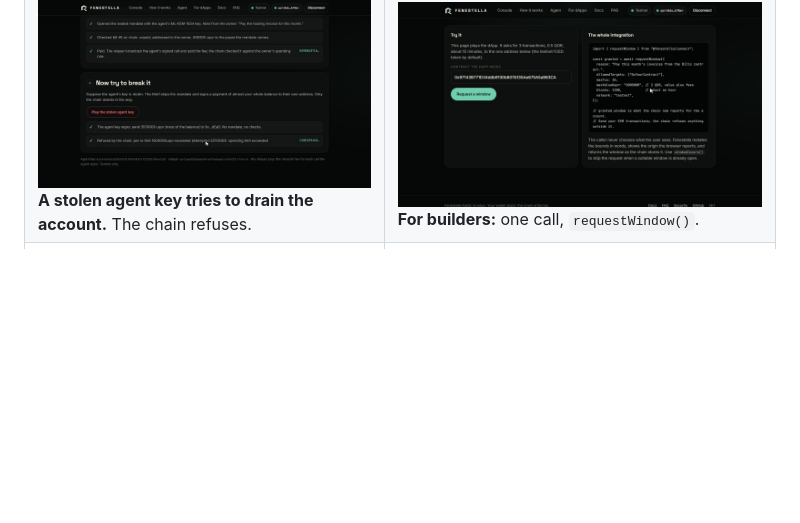
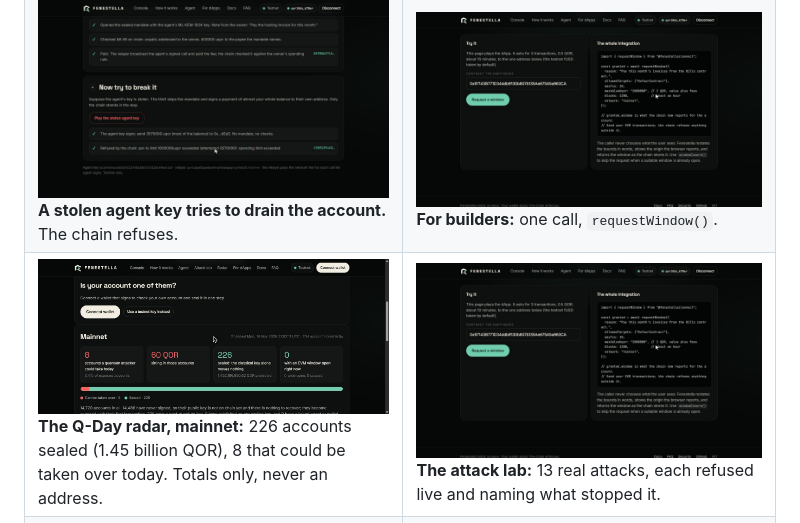
Before and after one commit to angelraph/fenestella, a Markdown page: README.md, the part around the change. GitHub-like rendering; pictures changed too: docs/screens/15-radar-mainnet.jpg (added); blank space fills up the shorter version.

Commit message:
README: radar screenshot
Co-Authored-By: Claude Opus 5.5 <noreply@anthropic.com>

```diff
--- a/README.md
+++ b/README.md
@@ -66,6 +66,7 @@ That design is right, and almost nobody could use it:
 | ![Wallets](docs/screens/04-wallet-picker.jpg) **Every wallet in the browser, honestly labelled.** QoreX signs; Keplr, OKX, MetaMask and others can show your account. | ![Open a window](docs/screens/05-open-a-window.jpg) **Open a fenestella:** presets, one named contract, a count, a cap, an expiry, in plain words. |
 | ![Scoped](docs/screens/06-scoped-answer.jpg) **The answer updates:** a leaked key could now call only that one contract, briefly. | ![Mandate](docs/screens/07-agent-mandate-paid.jpg) **The agent pays from a sealed, signed mandate,** every check shown. |
 | ![Refused](docs/screens/08-stolen-key-refused.jpg) **A stolen agent key tries to drain the account.** The chain refuses. | ![For dApps](docs/screens/09-for-dapps.jpg) **For builders:** one call, `requestWindow()`. |
+| ![Q-Day radar](docs/screens/15-radar-mainnet.jpg) **The Q-Day radar, mainnet:** 226 accounts sealed (1.45 billion QOR), 8 that could be taken over today. Totals only, never an address. | ![Attack lab](docs/screens/09-for-dapps.jpg) **The attack lab:** 13 real attacks, each refused live and naming what stopped it. |
 | ![AI refuses phishing](docs/screens/12-ai-refuses-phishing.jpg) **The agent's AI reads a phishing invoice,** checks the chain with its tools and refuses, live. | ![Audit](docs/screens/10-qcai-audit-score.jpg) **QoreChain's AI auditor: 85.** Every finding answered in [AUDIT.md](AUDIT.md). |
 
 ## Verified on testnet
```
